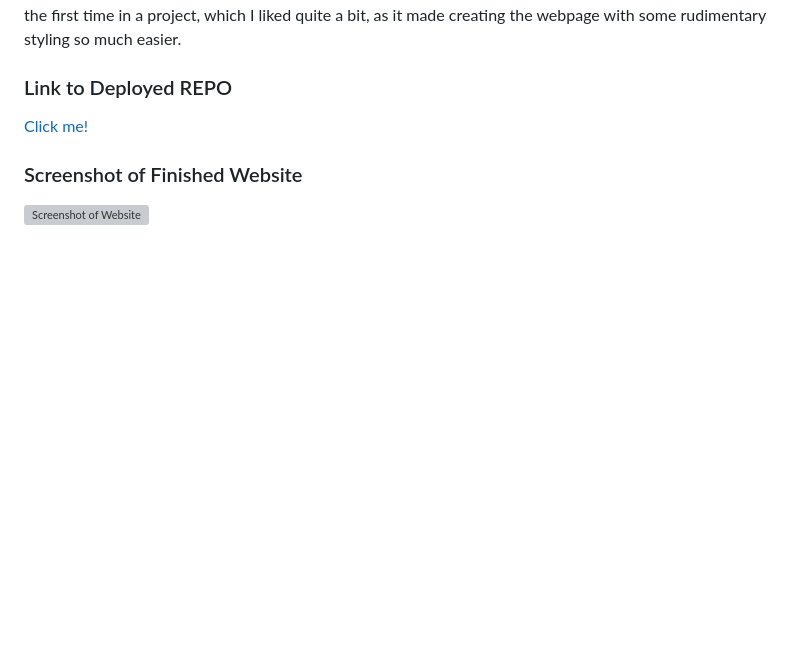
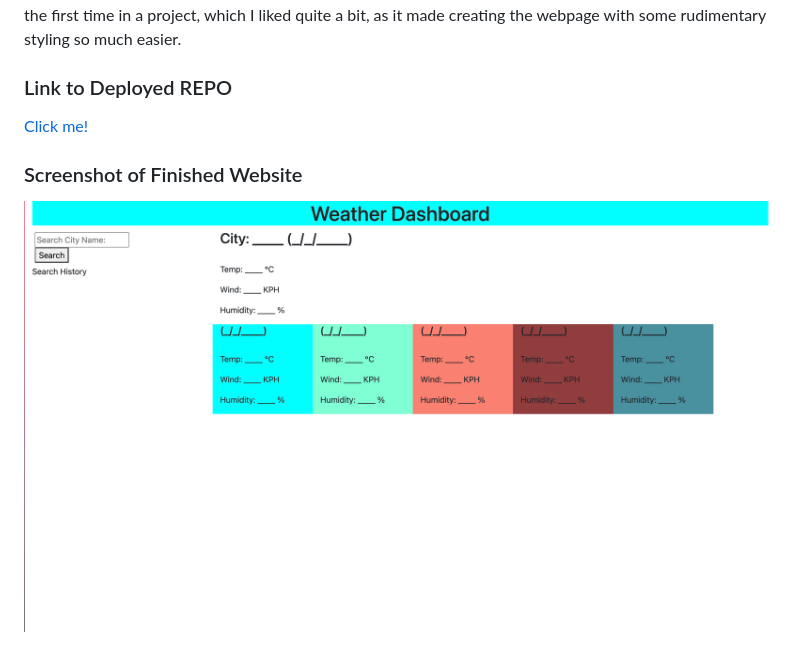
Before and after one commit to Spikey1289/5_Day_Forecast, a Markdown page: README.md, the part around the change printed below. GitHub-like rendering; pictures changed too: Assets/images/CleanShot 2024-01-02 at 22.49.20@2x.png (added); blank space fills up the shorter version; grey boxes are pictures that could not be loaded.

Commit message:
added screenshot, finished readme, lowercase'd index.html

```diff
--- a/README.md
+++ b/README.md
@@ -11,4 +11,4 @@ Through this challenge, I was able to learn how to use javascript to make API fe
 
 
 ### Screenshot of Finished Website
-![Screenshot of Website]()
+![Screenshot of Website](./Assets/images/CleanShot%202024-01-02%20at%2022.49.20@2x.png)
```
Also changed, not shown: other parts of README.md (+1 -1 lines), 2 other files.
